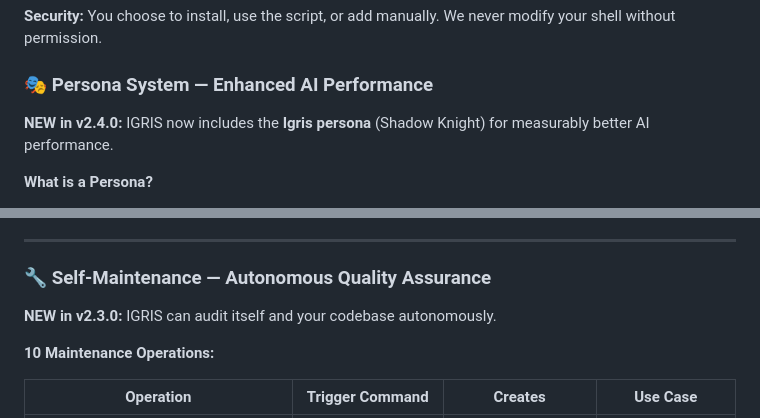
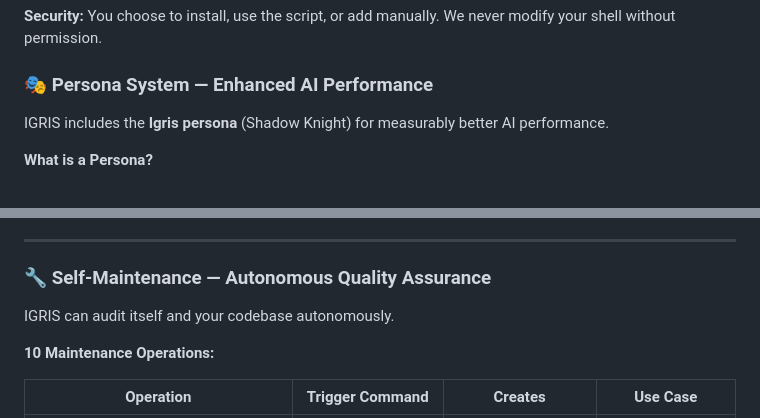
Before and after one commit to fiftynotai/igris-ai, a Markdown page: README.md, 2 parts joined by grey strips. Drawn GitHub-style.

Commit message:
docs(readme): remove version-specific 'NEW in vX.X' labels
Remove temporal references - features are now part of stable v2.4.0.

Changes:
- 'NEW in v2.4.0: IGRIS now includes...' → 'IGRIS includes...'
- 'NEW in v2.3.0: IGRIS can audit...' → 'IGRIS can audit...'

Result: Timeless documentation

```diff
--- a/README.md
+++ b/README.md
@@ -343,7 +343,7 @@ $ cd my-project
 
 ### 🎭 Persona System — Enhanced AI Performance
 
-**NEW in v2.4.0:** IGRIS now includes the **Igris persona** (Shadow Knight) for measurably better AI performance.
+IGRIS includes the **Igris persona** (Shadow Knight) for measurably better AI performance.
 
 **What is a Persona?**
 - Personality layer that improves Claude's consistency and response quality
@@ -562,7 +562,7 @@ See `ai/prompts/session_protocol.md` for checkpoint details.
 
 ### 🔧 Self-Maintenance — Autonomous Quality Assurance
 
-**NEW in v2.3.0:** IGRIS can audit itself and your codebase autonomously.
+IGRIS can audit itself and your codebase autonomously.
 
 **10 Maintenance Operations:**
 
```
